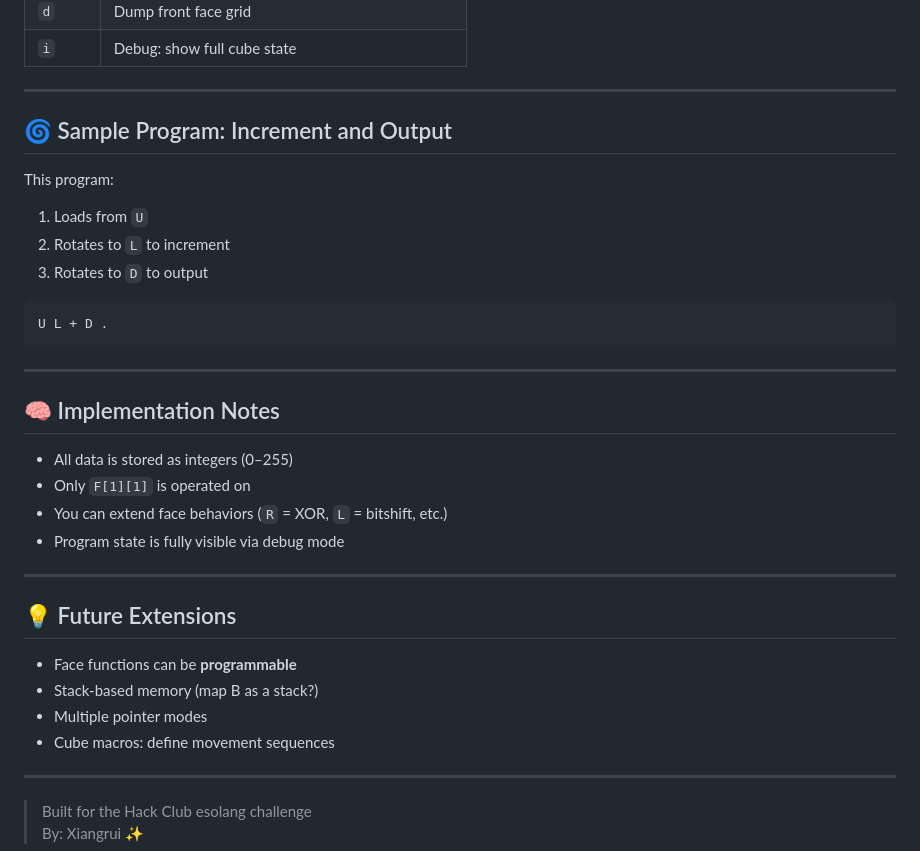
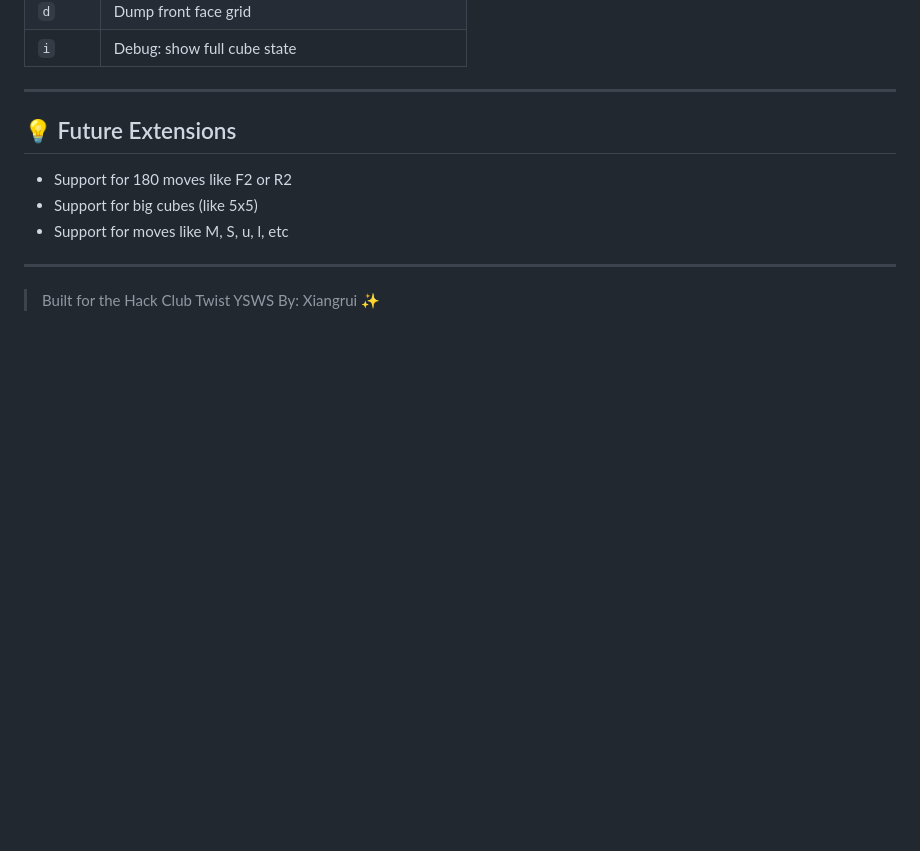
Before and after one commit to xrh999/CubixEsolang, a Markdown page: README.md, the part around the change printed below. Rendered like a GitHub page; blank space fills up the shorter version.

````diff
--- a/README.md
+++ b/README.md
@@ -68,36 +68,13 @@ You can also use `'` (apostrophe) to rotate **counterclockwise**:
 
 ---
 
-## 🌀 Sample Program: Increment and Output
+## 💡 Future Extensions
 
-This program:
-1. Loads from `U`
-2. Rotates to `L` to increment
-3. Rotates to `D` to output
-
-```text
-U L + D .
-```
+- Support for 180 moves like F2 or R2
+- Support for big cubes (like 5x5)
+- Support for moves like M, S, u, l, etc
 
 ---
 
-## 🧠 Implementation Notes
-
-- All data is stored as integers (0–255)
-- Only `F[1][1]` is operated on
-- You can extend face behaviors (`R` = XOR, `L` = bitshift, etc.)
-- Program state is fully visible via debug mode
-
----
-
-## 💡 Future Extensions
-
-- Face functions can be **programmable**
-- Stack-based memory (map B as a stack?)
-- Multiple pointer modes
-- Cube macros: define movement sequences
-
----
-
-> Built for the Hack Club esolang challenge
+> Built for the Hack Club Twist YSWS
 > By: Xiangrui ✨
````
Also changed, not shown: other parts of README.md (+3 -3 lines).
